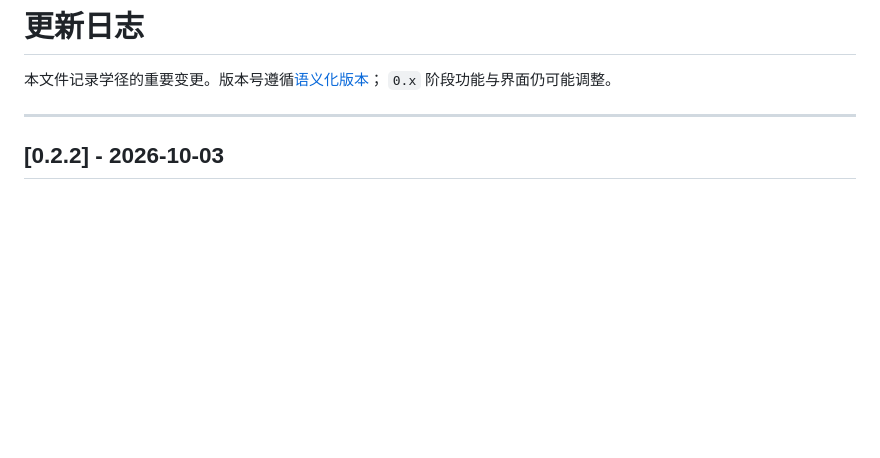
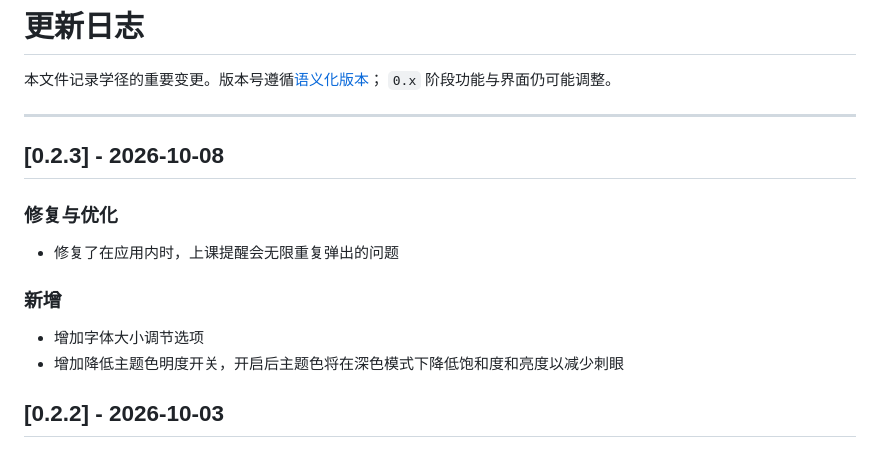
Before and after one commit to yyygssr/xuejing, a Markdown page: CHANGELOG.md, the part around the change. GitHub-like rendering; blank space fills up the shorter version.

Commit message:
docs: v0.2.3 更新日志

```diff
--- a/CHANGELOG.md
+++ b/CHANGELOG.md
@@ -4,6 +4,17 @@
 `0.x` 阶段功能与界面仍可能调整。
 
 ---
+
+## [0.2.3] - 2026-10-08
+
+### 修复与优化
+
+- 修复了在应用内时，上课提醒会无限重复弹出的问题
+
+### 新增
+
+- 增加字体大小调节选项
+- 增加降低主题色明度开关，开启后主题色将在深色模式下降低饱和度和亮度以减少刺眼
 
 ## [0.2.2] - 2026-10-03
 
```
